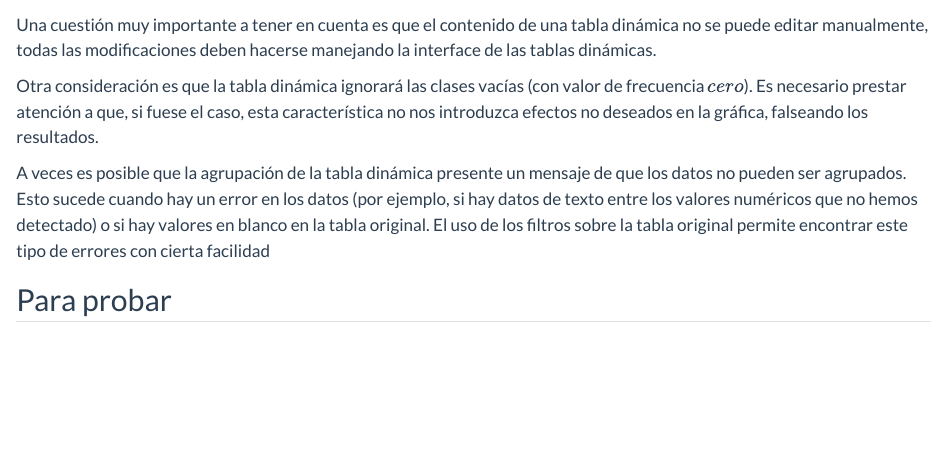
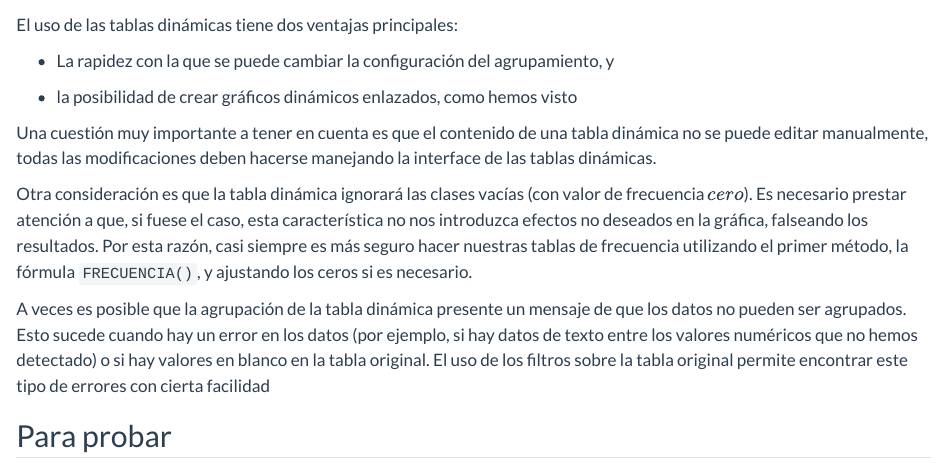
Before and after one commit to juanriera/blog, a Quarto document (posts/tabla-frec-excel/index.qmd): the page in a window 1100 px wide, from 2170 px down. Rendered offline with R 4.5, knitr and Pandoc in place of Quarto, with nearby package versions.

Commit message:
Actualización post Excel

```diff
--- a/posts/tabla-frec-excel/index.qmd
+++ b/posts/tabla-frec-excel/index.qmd
@@ -91,9 +91,15 @@ De nuevo, podemos insertar un diagrama de barras desde el menú `Insertar`, esco
 
 ![](image-20230121165459880.png)
 
+El uso de las tablas dinámicas tiene dos ventajas principales:
+
+-   La rapidez con la que se puede cambiar la configuración del agrupamiento, y
+
+-   la posibilidad de crear gráficos dinámicos enlazados, como hemos visto
+
 Una cuestión muy importante a tener en cuenta es que el contenido de una tabla dinámica no se puede editar manualmente, todas las modificaciones deben hacerse manejando la interface de las tablas dinámicas.
 
-Otra consideración es que la tabla dinámica ignorará las clases vacías (con valor de frecuencia $cero$). Es necesario prestar atención a que, si fuese el caso, esta característica no nos introduzca efectos no deseados en la gráfica, falseando los resultados.
+Otra consideración es que la tabla dinámica ignorará las clases vacías (con valor de frecuencia $cero$). Es necesario prestar atención a que, si fuese el caso, esta característica no nos introduzca efectos no deseados en la gráfica, falseando los resultados. Por esta razón, casi siempre es más seguro hacer nuestras tablas de frecuencia utilizando el primer método, la fórmula `FRECUENCIA()`, y ajustando los ceros si es necesario.
 
 A veces es posible que la agrupación de la tabla dinámica presente un mensaje de que los datos no pueden ser agrupados. Esto sucede cuando hay un error en los datos (por ejemplo, si hay datos de texto entre los valores numéricos que no hemos detectado) o si hay valores en blanco en la tabla original. El uso de los filtros sobre la tabla original permite encontrar este tipo de errores con cierta facilidad
 
```
Also changed, not shown: docs/search.json, 4 other files.
